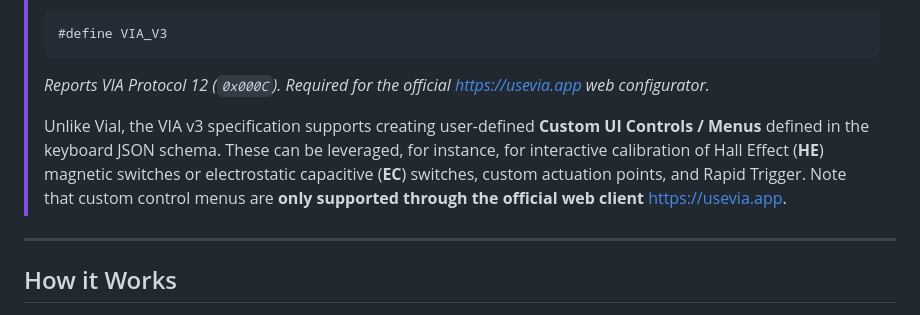
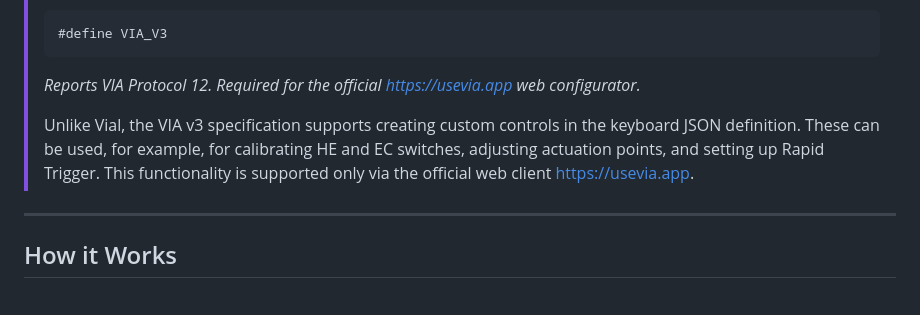
Before and after one commit to aroum/dmk, a Markdown page: docs/en/vial.md, the part around the change. Rendered like a GitHub page.

````diff
--- a/docs/en/vial.md
+++ b/docs/en/vial.md
@@ -69,9 +69,9 @@ When Vial support is enabled, a secondary **Raw HID** USB interface is initializ
 > #define VIA_V3
 > ```
 >
-> _Reports VIA Protocol 12 (`0x000C`). Required for the official https://usevia.app web configurator._
+> _Reports VIA Protocol 12. Required for the official https://usevia.app web configurator._
 >
-> Unlike Vial, the VIA v3 specification supports creating user-defined **Custom UI Controls / Menus** defined in the keyboard JSON schema. These can be leveraged, for instance, for interactive calibration of Hall Effect (**HE**) magnetic switches or electrostatic capacitive (**EC**) switches, custom actuation points, and Rapid Trigger. Note that custom control menus are **only supported through the official web client** https://usevia.app.
+> Unlike Vial, the VIA v3 specification supports creating custom controls in the keyboard JSON definition. These can be used, for example, for calibrating HE and EC switches, adjusting actuation points, and setting up Rapid Trigger. This functionality is supported only via the official web client https://usevia.app.
 
 ---
 
````
Also changed, not shown: docs/ru/vial.md (+2 -2 lines).
